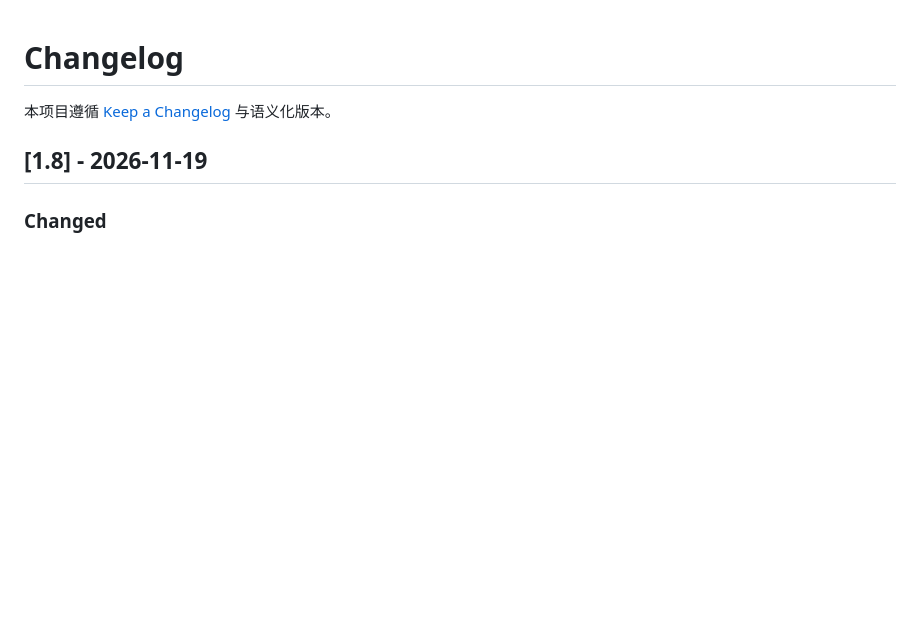
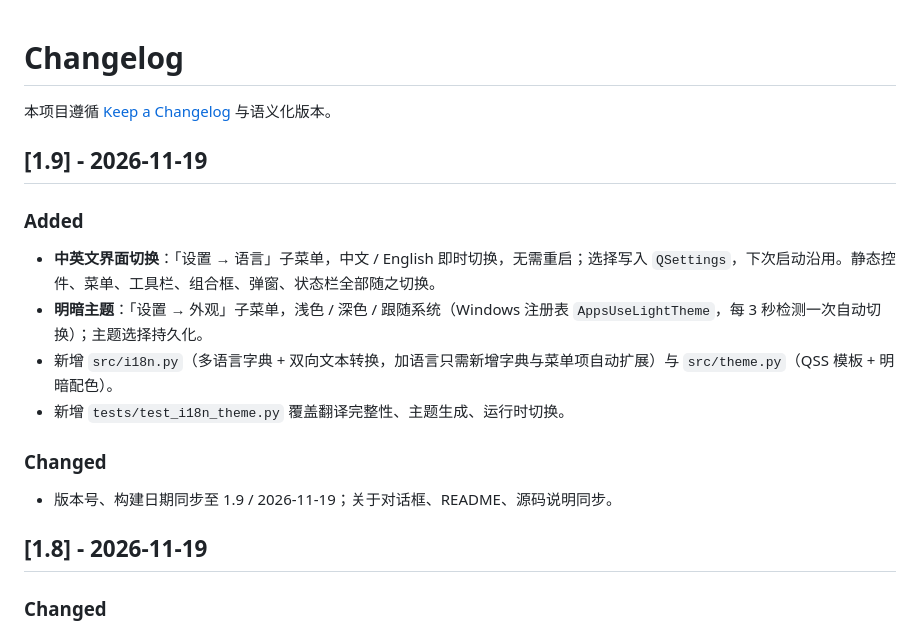
Before and after one commit to borisKP/ImageToPDF_Studio, a Markdown page: CHANGELOG.md, the part around the change. Rendered like a GitHub page; blank space fills up the shorter version.

```diff
--- a/CHANGELOG.md
+++ b/CHANGELOG.md
@@ -1,6 +1,17 @@
 # Changelog
 
 本项目遵循 [Keep a Changelog](https://keepachangelog.com/zh-CN/1.1.0/) 与语义化版本。
+
+## [1.9] - 2026-11-19
+
+### Added
+- **中英文界面切换**：「设置 → 语言」子菜单，中文 / English 即时切换，无需重启；选择写入 `QSettings`，下次启动沿用。静态控件、菜单、工具栏、组合框、弹窗、状态栏全部随之切换。
+- **明暗主题**：「设置 → 外观」子菜单，浅色 / 深色 / 跟随系统（Windows 注册表 `AppsUseLightTheme`，每 3 秒检测一次自动切换）；主题选择持久化。
+- 新增 `src/i18n.py`（多语言字典 + 双向文本转换，加语言只需新增字典与菜单项自动扩展）与 `src/theme.py`（QSS 模板 + 明暗配色）。
+- 新增 `tests/test_i18n_theme.py` 覆盖翻译完整性、主题生成、运行时切换。
+
+### Changed
+- 版本号、构建日期同步至 1.9 / 2026-11-19；关于对话框、README、源码说明同步。
 
 ## [1.8] - 2026-11-19
 
```
Also changed, not shown: README.md (+11 -6 lines), assets/screenshot_main.png, 9 other files.
